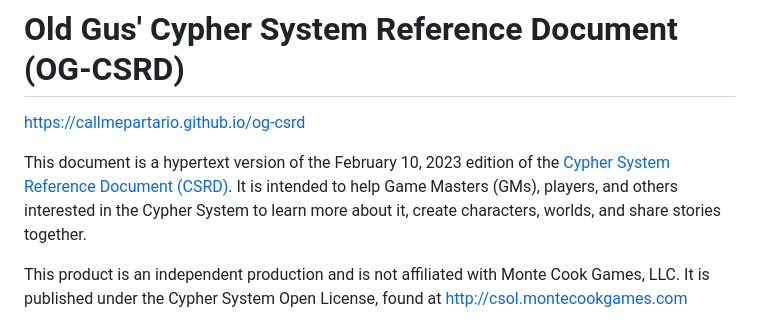
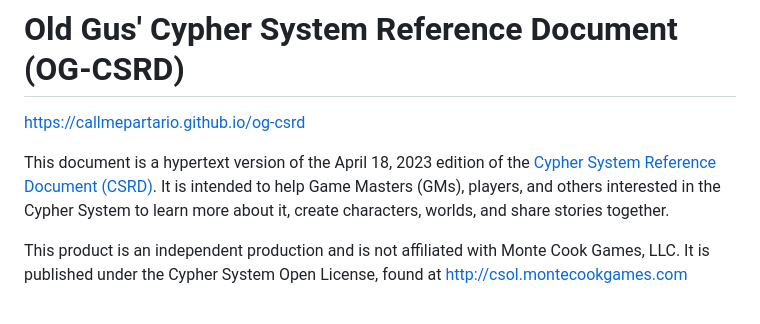
Before and after one commit to callmepartario/og-csrd, a Markdown page: README.md, the part around the change. GitHub-like rendering.

```diff
--- a/README.md
+++ b/README.md
@@ -3,7 +3,7 @@
 
 https://callmepartario.github.io/og-csrd
 
-This document is a hypertext version of the February 10, 2023 edition of the [Cypher System Reference Document (CSRD)](http://csol.montecookgames.com/). It is intended to help Game Masters (GMs), players, and others interested in the Cypher System to learn more about it, create characters, worlds, and share stories together.
+This document is a hypertext version of the April 18, 2023 edition of the [Cypher System Reference Document (CSRD)](http://csol.montecookgames.com/). It is intended to help Game Masters (GMs), players, and others interested in the Cypher System to learn more about it, create characters, worlds, and share stories together.
 
 This product is an independent production and is not affiliated with Monte Cook Games, LLC. It is published under the Cypher System Open License, found at http://csol.montecookgames.com
 
```
